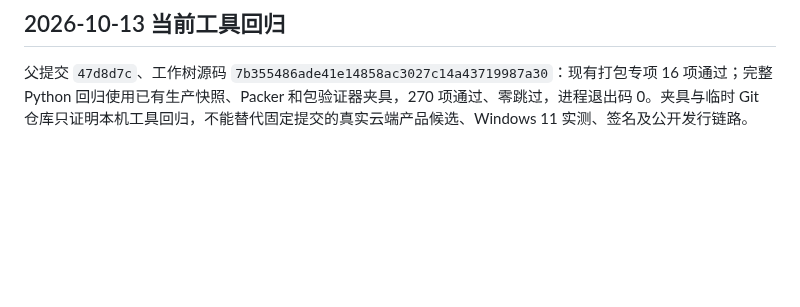
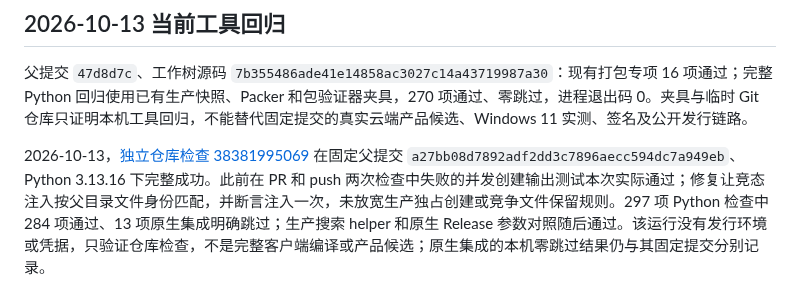
Before and after one commit to lonefisher/fishgram, a Markdown page: docs/UPDATE-TESTING.md, the part around the change. GitHub-like rendering; blank space fills up the shorter version.

Commit message:
Record real runner validation of race fixture fix

```diff
--- a/docs/UPDATE-TESTING.md
+++ b/docs/UPDATE-TESTING.md
@@ -30,3 +30,5 @@ Comet 仍处于实现阶段。完整更新矩阵、干净 Windows 11、真实 UA
 ## 2026-10-13 当前工具回归
 
 父提交 `47d8d7c`、工作树源码 `7b355486ade41e14858ac3027c14a43719987a30`：现有打包专项 16 项通过；完整 Python 回归使用已有生产快照、Packer 和包验证器夹具，270 项通过、零跳过，进程退出码 0。夹具与临时 Git 仓库只证明本机工具回归，不能替代固定提交的真实云端产品候选、Windows 11 实测、签名及公开发行链路。
+
+2026-10-13，[独立仓库检查 38381995069](https://github.com/lonefisher/fishgram/actions/runs/38381995069) 在固定父提交 `a27bb08d7892adf2dd3c7896aecc594dc7a949eb`、Python 3.13.16 下完整成功。此前在 PR 和 push 两次检查中失败的并发创建输出测试本次实际通过；修复让竞态注入按父目录文件身份匹配，并断言注入一次，未放宽生产独占创建或竞争文件保留规则。297 项 Python 检查中 284 项通过、13 项原生集成明确跳过；生产搜索 helper 和原生 Release 参数对照随后通过。该运行没有发行环境或凭据，只验证仓库检查，不是完整客户端编译或产品候选；原生集成的本机零跳过结果仍与其固定提交分别记录。
```
